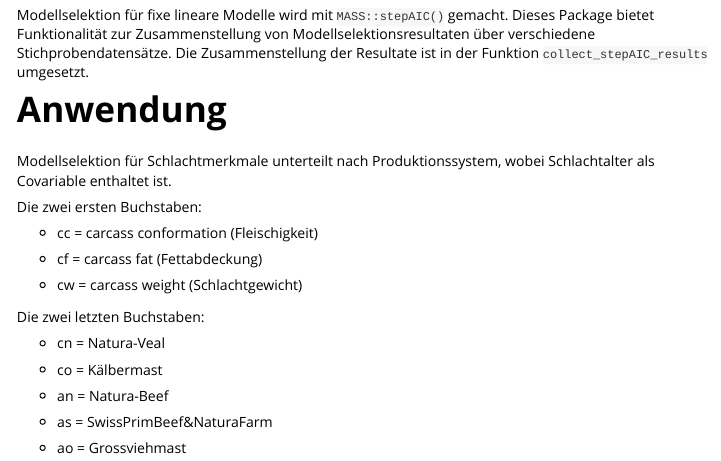
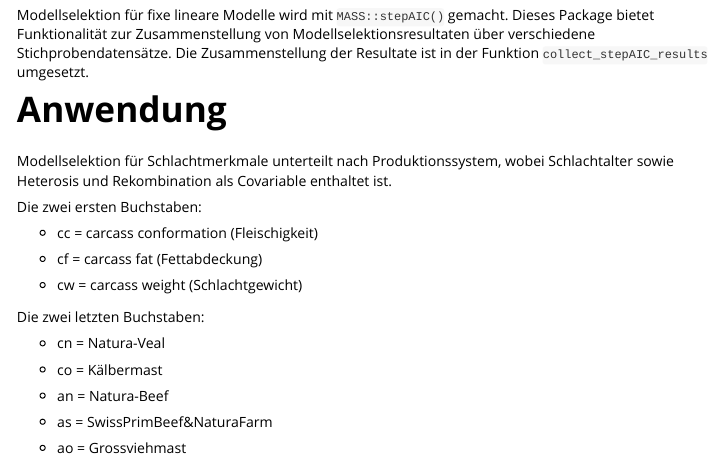
Before and after one commit to sknqualitasag/ModelSelection, an R Markdown document (vignettes/run_carcass_mCovHetRec_stepAICresults.Rmd): the page in a window 1100 px wide, from 230 px down. Rendered offline with R 4.5, knitr and Pandoc, with nearby package versions; some code elsewhere in the file could not run offline; common packages that the code uses without loading them are loaded.

Commit message:
modify the name with covariable heterosis and recombination

```diff
--- a/vignettes/run_carcass_mCov_stepAICresults_HetRecSum.Rmd
+++ b/vignettes/run_carcass_mCovHetRec_stepAICresults.Rmd
@@ -26,7 +26,7 @@ library(ModelSelection)
 Modellselektion für fixe lineare Modelle wird mit `MASS::stepAIC()` gemacht. Dieses Package bietet Funktionalität zur Zusammenstellung von Modellselektionsresultaten über verschiedene Stichprobendatensätze. Die Zusammenstellung der Resultate ist in der Funktion `collect_stepAIC_results` umgesetzt.
 
 # Anwendung
-Modellselektion für Schlachtmerkmale unterteilt nach Produktionssystem, wobei Schlachtalter als Covariable enthaltet ist.
+Modellselektion für Schlachtmerkmale unterteilt nach Produktionssystem, wobei Schlachtalter sowie Heterosis und Rekombination als Covariable enthaltet ist.
 
 Die zwei ersten Buchstaben:
 
```
Also changed, not shown: vignettes/run_carcass_oCovHetRec_stepAICresults.Rmd (renamed from vignettes/run_carcass_oCov_stepAICresults_HetRecSum.Rmd).
